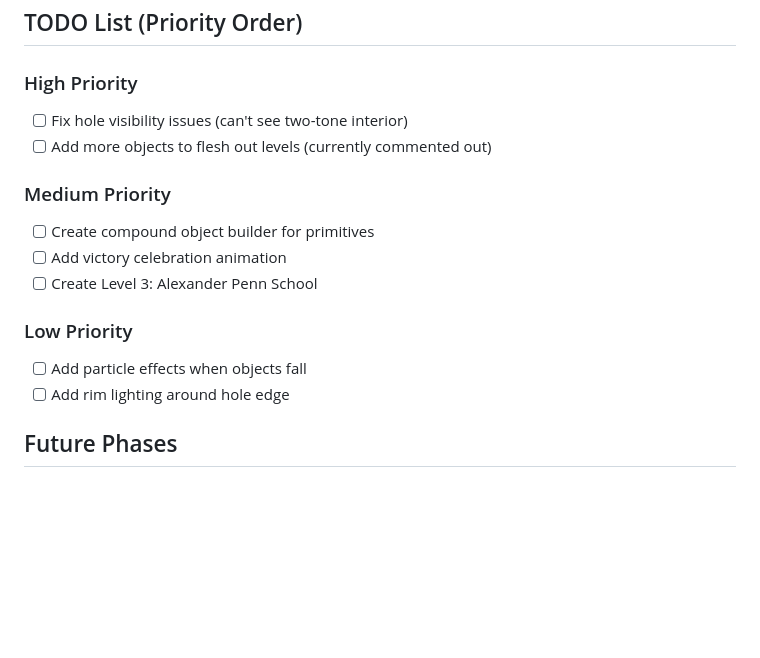
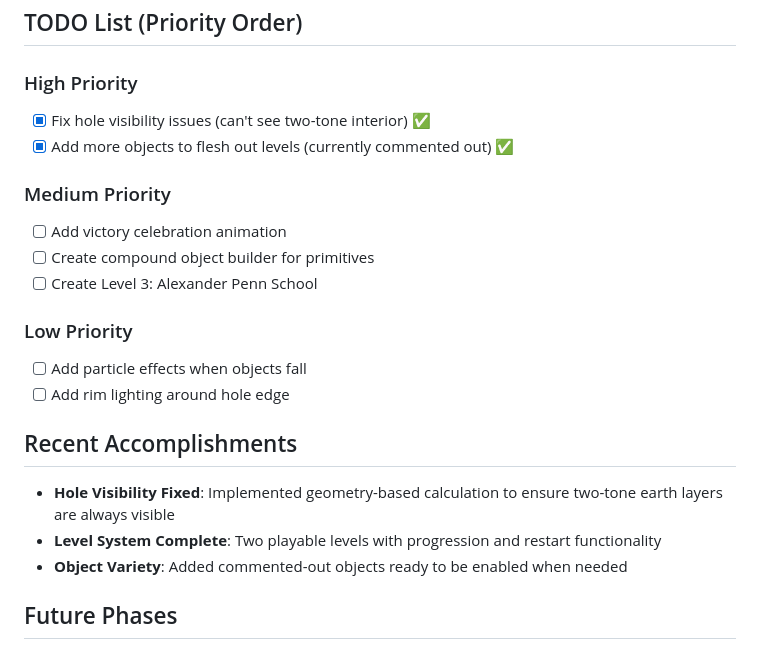
Before and after one commit to karstendick/pothole-game, a Markdown page: plan.md, the part around the change. Drawn GitHub-style; blank space fills up the shorter version.

Commit message:
update plan

```diff
--- a/plan.md
+++ b/plan.md
@@ -127,17 +127,22 @@ Linear progression through West Philadelphia locations:
 ## TODO List (Priority Order)
 
 ### High Priority
-- [ ] Fix hole visibility issues (can't see two-tone interior)
-- [ ] Add more objects to flesh out levels (currently commented out)
+- [x] Fix hole visibility issues (can't see two-tone interior) ✅
+- [x] Add more objects to flesh out levels (currently commented out) ✅
 
 ### Medium Priority
+- [ ] Add victory celebration animation
 - [ ] Create compound object builder for primitives
-- [ ] Add victory celebration animation
 - [ ] Create Level 3: Alexander Penn School
 
 ### Low Priority
 - [ ] Add particle effects when objects fall
 - [ ] Add rim lighting around hole edge
+
+## Recent Accomplishments
+- **Hole Visibility Fixed**: Implemented geometry-based calculation to ensure two-tone earth layers are always visible
+- **Level System Complete**: Two playable levels with progression and restart functionality
+- **Object Variety**: Added commented-out objects ready to be enabled when needed
 
 ## Future Phases
 
```
